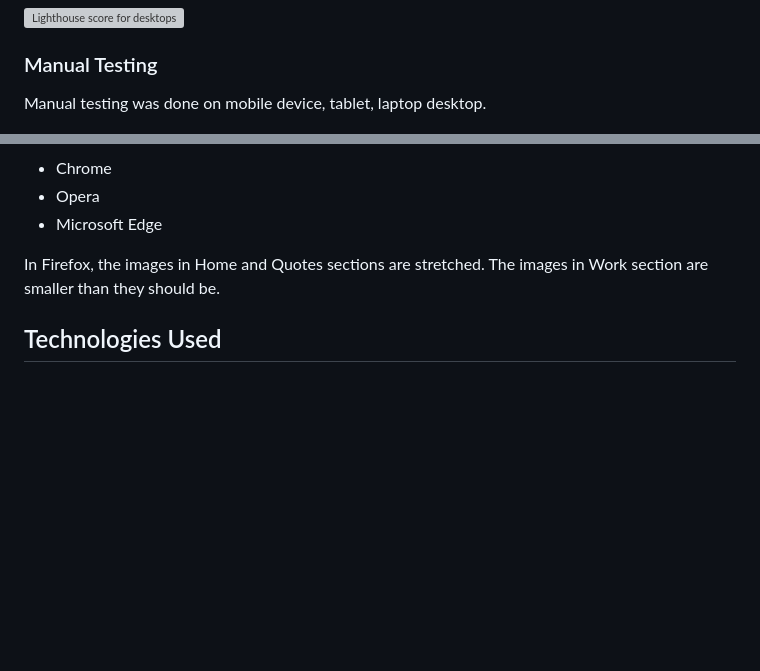
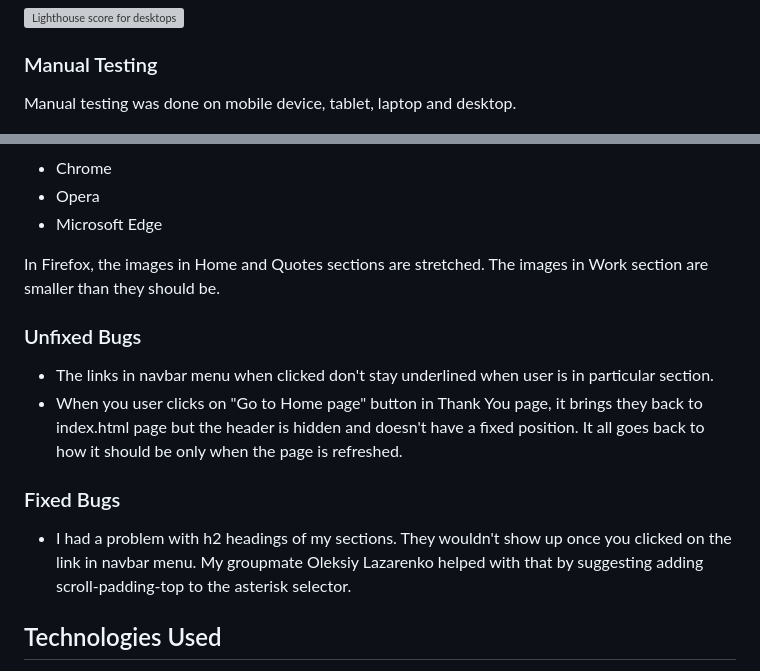
Before and after one commit to nataliiasolomchak21/the-life-of-ernest-hemingway, a Markdown page: README.md, 2 parts joined by grey strips. Rendered like a GitHub page; blank space fills up the shorter version; grey boxes are pictures that could not be loaded.

Commit message:
Add Fixed and Unfixed Bugs subsections to READEME

```diff
--- a/README.md
+++ b/README.md
@@ -210,7 +210,7 @@ Lighthouse(Chrome's developer tool) was used to check the performance of the web
 
 ### Manual Testing
 
-Manual testing was done on mobile device, tablet, laptop desktop.
+Manual testing was done on mobile device, tablet, laptop and desktop.
 
 ![Manual testing](README-images/manual-testing.png)
 
@@ -239,6 +239,15 @@ The website works in the following browsers:
 
 In Firefox, the images in Home and Quotes sections are stretched. The images in Work section are smaller than they should be.
 
+### Unfixed Bugs
+
+* The links in navbar menu when clicked don't stay underlined when user is in particular section.
+* When you user clicks on "Go to Home page" button in Thank You page, it brings they back to index.html page but the header is hidden and doesn't have a fixed position. It all goes back to how it should be only when the page is refreshed.
+
+### Fixed Bugs
+
+* I had a problem with h2 headings of my sections. They wouldn't show up once you clicked on the link in navbar menu. My groupmate Oleksiy Lazarenko helped with that by suggesting adding scroll-padding-top to the asterisk selector.
+
 ## Technologies Used
 
 * [Figma](https://www.figma.com/) was used to create the final design of a website.
```
